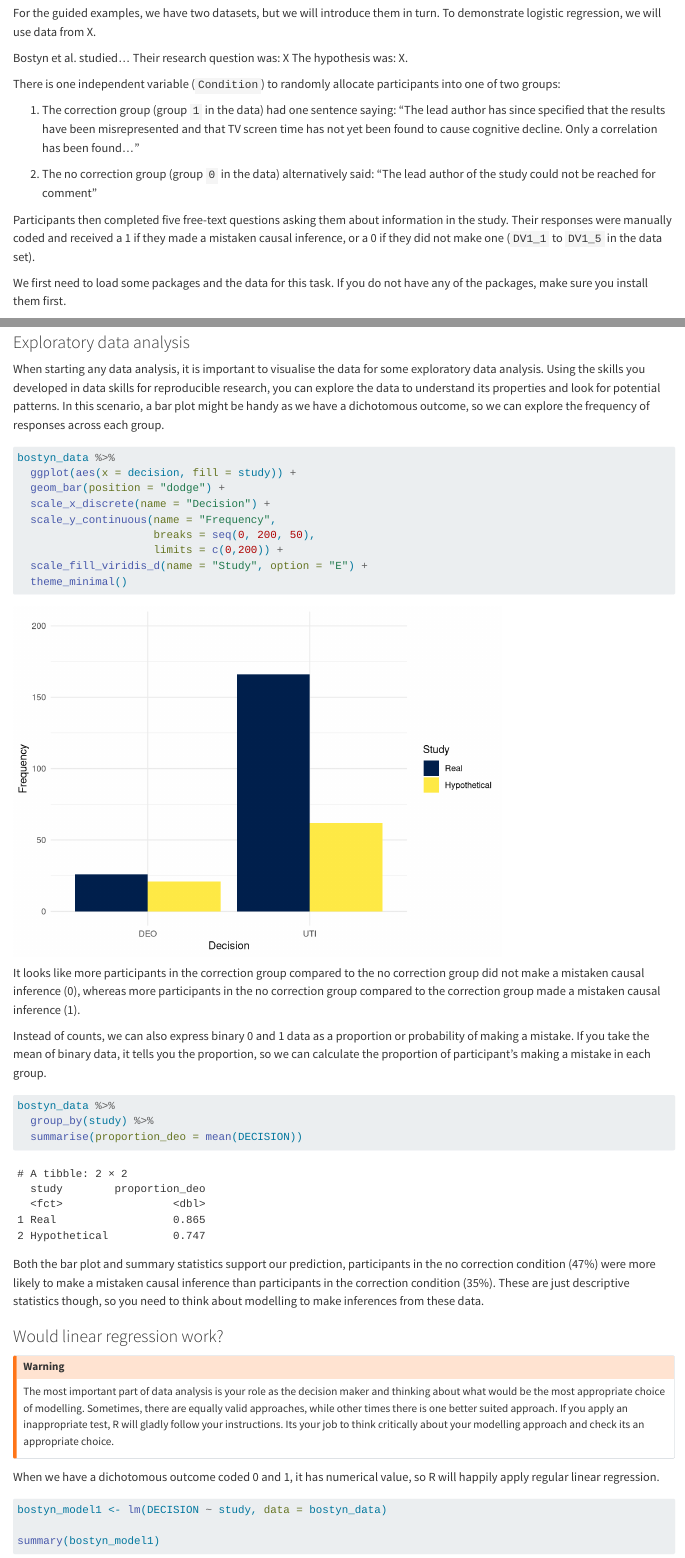
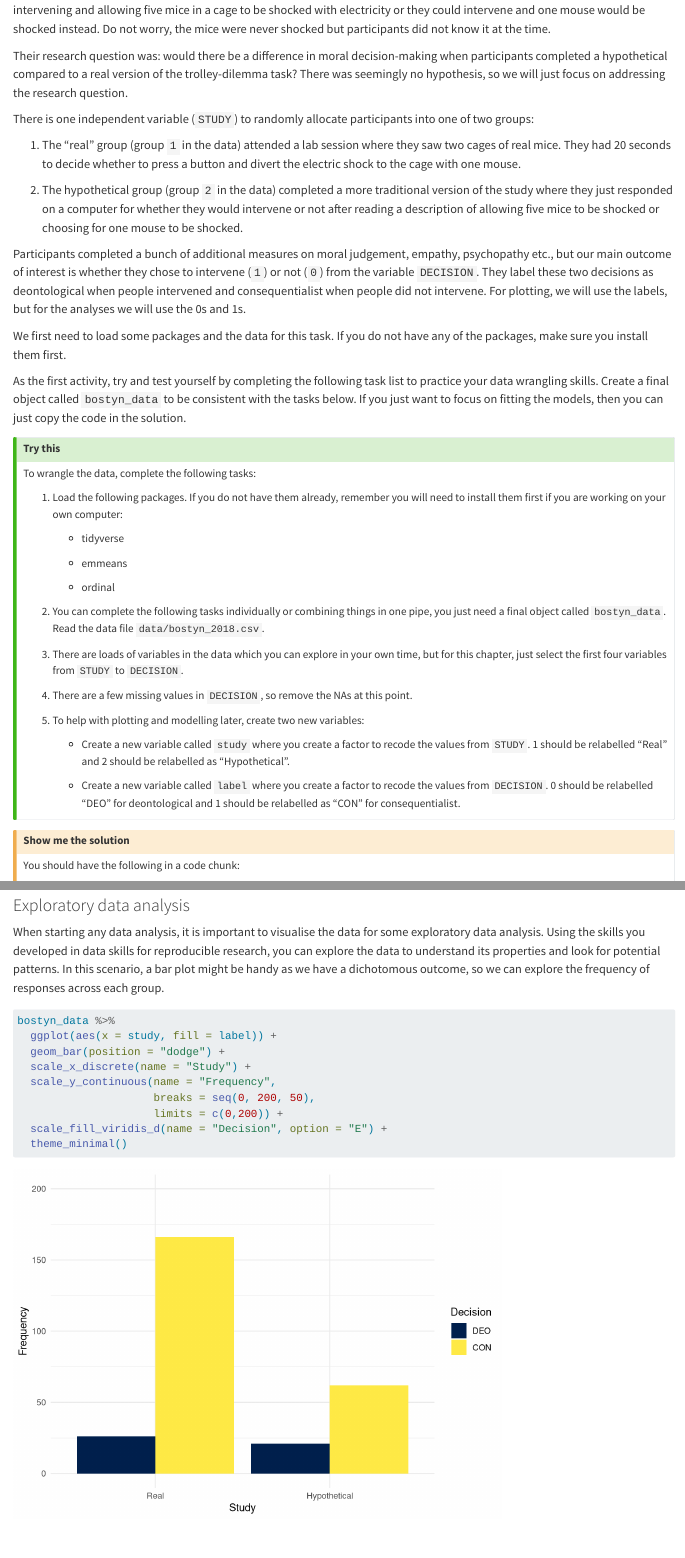
Before and after one commit to PsyTeachR/statsres-v2, a Quarto document (05-glm.qmd): the page in a window 1100 px wide, from 990 px down before the commit and from 1180 px down after it, and a second part further down, joined at a grey line. Rendered offline with R 4.5, knitr and Pandoc in place of Quarto, with nearby package versions; long lines of code are wrapped.

Commit message:
C05 to exploratory data analysis

````diff
--- a/05-glm.qmd
+++ b/05-glm.qmd
@@ -37,26 +37,61 @@ You are now ready to start working on the chapter!
 
 ### Introduction to the dataset
 
-For the guided examples, we have two datasets, but we will introduce them in turn. To demonstrate logistic regression, we will use data from X.
+For the guided examples, we have two datasets, but we will introduce them in turn. To demonstrate logistic regression, we will use data from @bostyn_mice_2018.
 
-Bostyn et al. studied... Their research question was: X The hypothesis was: X.
+Bostyn et al. studied the classic trolley-dilemma in moral philosophy. In the typical format, a trolley (streetcar/tram) is travelling along tracks and will run over five people. However, you have the choice to pull a lever and divert the trolley to run over just one person. Although this would save lives, you must manually intervene to essentially kill one person. This is typically always a hypothetical scenario as it's difficult to ask an ethics board for permission to run over people. In this study, Bostyn et al. compared a hypothetical version of the trolley-dilemma with a (seemingly) realistic version. Participants chose between not intervening and allowing five mice in a cage to be shocked with electricity or they could intervene and one mouse would be shocked instead. Do not worry, the mice were never shocked but participants did not know it at the time.
 
-There is one independent variable (`Condition`) to randomly allocate participants into one of two groups:
+Their research question was: would there be a difference in moral decision-making when participants completed a hypothetical compared to a real version of the trolley-dilemma task? There was seemingly no hypothesis, so we will just focus on addressing the research question.
 
-1. The correction group (group `1` in the data) had one sentence saying: “The lead author has since specified that the results have been misrepresented and that TV screen time has not yet been found to cause cognitive decline. Only a correlation has been found…”
+There is one independent variable (`STUDY`) to randomly allocate participants into one of two groups:
 
-2. The no correction group (group `0` in the data) alternatively said: “The lead author of the study could not be reached for comment”
+1. The "real" group (group `1` in the data) attended a lab session where they saw two cages of real mice. They had 20 seconds to decide whether to press a button and divert the electric shock to the cage with one mouse.
 
-Participants then completed five free-text questions asking them about information in the study. Their responses were manually coded and received a 1 if they made a mistaken causal inference, or a 0 if they did not make one (`DV1_1` to `DV1_5` in the data set).
+2. The hypothetical group (group `2` in the data) completed a more traditional version of the study where they just responded on a computer for whether they would intervene or not after reading a description of allowing five mice to be shocked or choosing for one mouse to be shocked.
+
+Participants completed a bunch of additional measures on moral judgement, empathy, psychopathy etc., but our main outcome of interest is whether they chose to intervene (`1`) or not (`0`) from the variable `DECISION`. They label these two decisions as deontological when people intervened and consequentialist when people did not intervene. For plotting, we will use the labels, but for the analyses we will use the 0s and 1s.
 
 We first need to load some packages and the data for this task. If you do not have any of the packages, make sure you install them first.
+
+As the first activity, try and test yourself by completing the following task list to practice your data wrangling skills. Create a final object called `bostyn_data` to be consistent with the tasks below. If you just want to focus on fitting the models, then you can just copy the code in the solution.
+
+::: {.callout-tip}
+#### Try this
+
+To wrangle the data, complete the following tasks:
+
+1. Load the following packages. If you do not have them already, remember you will need to install them first if you are working on your own computer:
+
+    - <pkg>tidyverse</pkg>
+
+    - <pkg>emmeans</pkg>
+
+    - <pkg>ordinal</pkg>
+
+2. You can complete the following tasks individually or combining things in one pipe, you just need a final object called `bostyn_data`. Read the data file `data/bostyn_2018.csv`.
+
+3. There are loads of variables in the data which you can explore in your own time, but for this chapter, just select the first four variables from `STUDY` to `DECISION`.
+
+4. There are a few missing values in `DECISION`, so remove the NAs at this point.
+
+5. To help with plotting and modelling later, create two new variables:
+
+    - Create a new variable called `study` where you create a factor to recode the values from `STUDY`. 1 should be relabelled "Real" and 2 should be relabelled as "Hypothetical".
+
+    - Create a new variable called `label` where you create a factor to recode the values from `DECISION`. 0 should be relabelled "DEO" for deontological and 1 should be relabelled as "CON" for consequentialist.
+
+:::
+
+::: {.callout-caution collapse="true"}
+#### Show me the solution
+You should have the following in a code chunk:
 
 ```{r, warning=FALSE, message=FALSE}
 # wrangling and visualisation functions
 library(tidyverse)
 # Parameter estimates
 library(emmeans)
-# Ordinal regression
+# Ordinal regression for later
 library(ordinal)
 
 # Bostyn data for logistic regression
@@ -66,10 +101,11 @@ bostyn_data <-read_csv("data/Bostyn_2018.csv") %>%
   mutate(study = factor(STUDY,
                         levels = c(1, 2),
                         labels = c("Real", "Hypothetical")),
-         decision = factor(DECISION,
+         label = factor(DECISION,
                            levels = c(0, 1),
-                           labels = c("DEO", "UTI")))
+                           labels = c("DEO", "CON")))
 ```
+:::
 
 ### Exploratory data analysis
 
@@ -77,13 +113,13 @@ When starting any data analysis, it is important to visualise the data for some
 
 ```{r}
 bostyn_data %>%
-  ggplot(aes(x = decision, fill = study)) +
+  ggplot(aes(x = study, fill = label)) +
   geom_bar(position = "dodge") +
-  scale_x_discrete(name = "Decision") +
+  scale_x_discrete(name = "Study") +
   scale_y_continuous(name = "Frequency",
                      breaks = seq(0, 200, 50),
                      limits = c(0,200)) +
-  scale_fill_viridis_d(name = "Study", option = "E") +
+  scale_fill_viridis_d(name = "Decision", option = "E") +
   theme_minimal()
 ```
 
````
Also changed, not shown: include/statsresbook_references.bib (+27 -0 lines), 05-glm.html, 05-glm_files/figure-html/unnamed-chunk-3-1.png.
